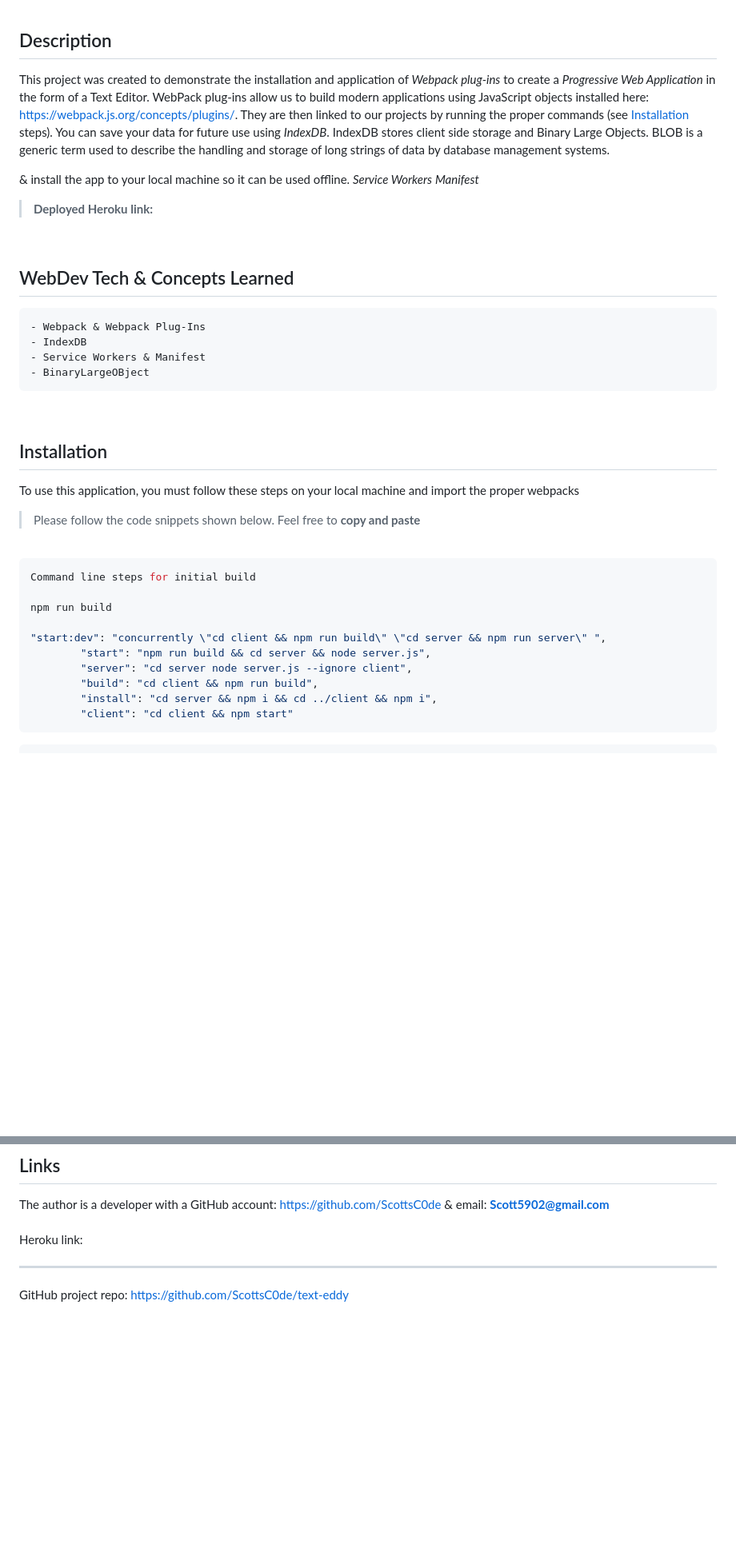
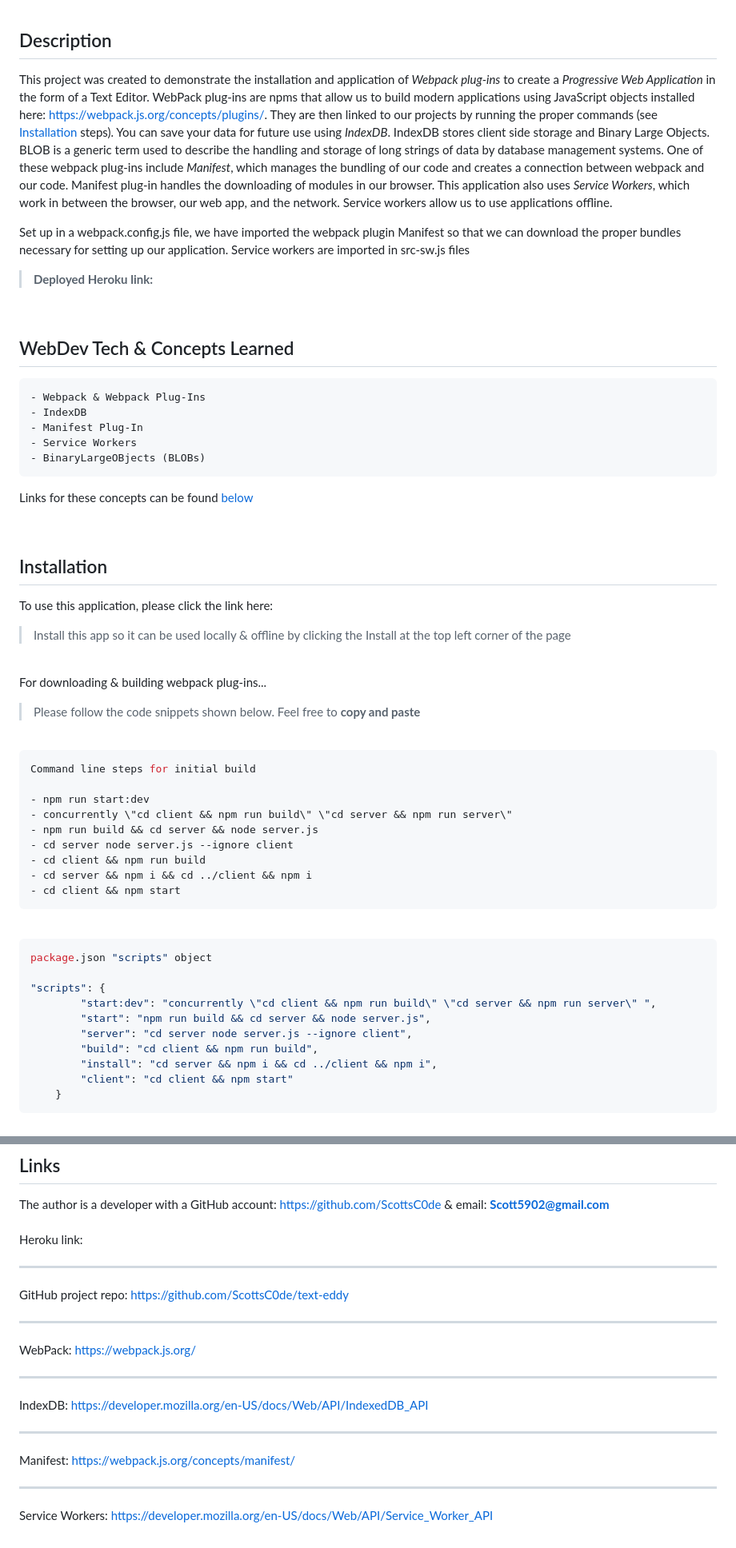
Before and after one commit to ScottsC0de/text-eddy, a Markdown page: README.md, 2 parts joined by grey strips. Shown: that part at 80% size. Drawn GitHub-style; blank space fills up the shorter version.

Commit message:
fantastic readme almost done

````diff
--- a/README.md
+++ b/README.md
@@ -16,11 +16,9 @@ Progressive text-editor web application
 <br>
 
 ## <a id="description-id"></a>Description
-This project was created to demonstrate the installation and application of *Webpack plug-ins* to create a *Progressive Web Application* in the form of a Text Editor. WebPack plug-ins allow us to build modern applications using JavaScript objects installed here: https://webpack.js.org/concepts/plugins/. They are then linked to our projects by running the proper commands (see [Installation](#installation-id) steps). You can save your data for future use using *IndexDB*. IndexDB stores client side storage and Binary Large Objects. BLOB is a generic term used to describe the handling and storage of long strings of data by database management systems.
+This project was created to demonstrate the installation and application of *Webpack plug-ins* to create a *Progressive Web Application* in the form of a Text Editor. WebPack plug-ins are npms that allow us to build modern applications using JavaScript objects installed here: https://webpack.js.org/concepts/plugins/. They are then linked to our projects by running the proper commands (see [Installation](#installation-id) steps). You can save your data for future use using *IndexDB*. IndexDB stores client side storage and Binary Large Objects. BLOB is a generic term used to describe the handling and storage of long strings of data by database management systems. One of these webpack plug-ins include *Manifest*, which manages the bundling of our code and creates a connection between webpack and our code. Manifest plug-in handles the downloading of modules in our browser. This application also uses *Service Workers*, which work in between the browser, our web app, and the network. Service workers allow us to use applications offline.
 
- & install the app to your local machine so it can be used offline.
-*Service Workers*
-*Manifest*
+Set up in a webpack.config.js file, we have imported the webpack plugin Manifest so that we can download the proper bundles necessary for setting up our application. Service workers are imported in src-sw.js files
 
 > <strong>Deployed Heroku link: </strong>
 
@@ -31,14 +29,23 @@ This project was created to demonstrate the installation and application of *Web
 ```js
 - Webpack & Webpack Plug-Ins
 - IndexDB
-- Service Workers & Manifest
-- BinaryLargeOBject
+- Manifest Plug-In
+- Service Workers
+- BinaryLargeOBjects (BLOBs)
 ```
+
+Links for these concepts can be found <a href="#links-id">below</a>
 
 <br>
 
 ## <a id="installation-id"></a>Installation
-To use this application, you must follow these steps on your local machine and import the proper webpacks
+To use this application, please click the link here:
+
+> Install this app so it can be used locally & offline by clicking the <button> Install </button> at the top left corner of the page
+
+<br>
+
+For downloading & building webpack plug-ins...
 > Please follow the code snippets shown below. Feel free to **copy and paste**
 
 <br>
@@ -46,13 +53,27 @@ To use this application, you must follow these steps on your local machine and i
 ```js
 Command line steps for initial build
 
-npm run build
+- npm run start:dev
+- concurrently \"cd client && npm run build\" \"cd server && npm run server\"
+- npm run build && cd server && node server.js
+- cd server node server.js --ignore client
+- cd client && npm run build
+- cd server && npm i && cd ../client && npm i
+- cd client && npm start
+```
 
-"start:dev": "concurrently \"cd client && npm run build\" \"cd server && npm run server\" ",
+<br>
+
+```js
+package.json "scripts" object
+
+"scripts": {
+        "start:dev": "concurrently \"cd client && npm run build\" \"cd server && npm run server\" ",
         "start": "npm run build && cd server && node server.js",
         "server": "cd server node server.js --ignore client",
         "build": "cd client && npm run build",
         "install": "cd server && npm i && cd ../client && npm i",
         "client": "cd client && npm start"
+    }
 ```
 
@@ -87,4 +112,8 @@ Upon arriving to the site (heroku link), you will see a basic text editor with n
 The author is a developer with a GitHub account: https://github.com/ScottsC0de & email: **Scott5902@gmail.com**<br>
 <br>
 Heroku link: <hr>
-GitHub project repo: https://github.com/ScottsC0de/text-eddy
+GitHub project repo: https://github.com/ScottsC0de/text-eddy <hr>
+WebPack: https://webpack.js.org/<hr>
+IndexDB: https://developer.mozilla.org/en-US/docs/Web/API/IndexedDB_API<hr>
+Manifest: https://webpack.js.org/concepts/manifest/<hr>
+Service Workers: https://developer.mozilla.org/en-US/docs/Web/API/Service_Worker_API
````
Also changed, not shown: other parts of README.md (+6 -2 lines).
